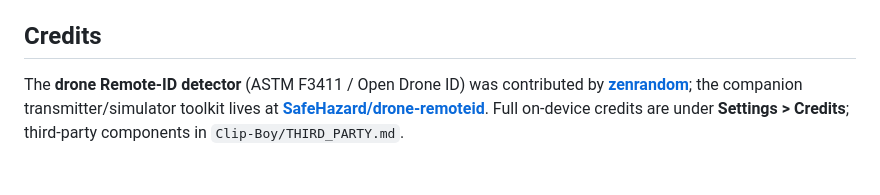
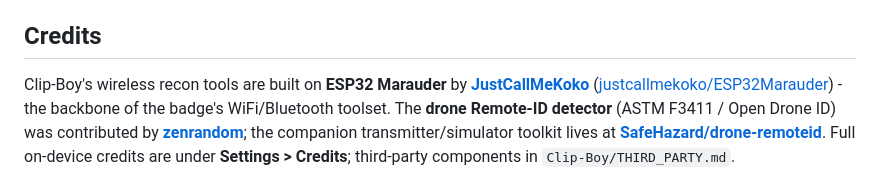
Before and after one commit to SafeHazard/Clip-Boy, a Markdown page: README.md, the part around the change. Drawn GitHub-style; blank space fills up the shorter version.

Commit message:
readme: credit JustCallMeKoko / ESP32 Marauder
The firmware forks ESP32 Marauder; add it (with a github link) to the README
Credits section alongside the on-device credit. Owner request.

Co-Authored-By: Claude Opus 4.8 <noreply@anthropic.com>
Claude-Session: https://claude.ai/code/session_01DcwKnbDkHu62CrQ1nLzZ7A

```diff
--- a/README.md
+++ b/README.md
@@ -24,6 +24,10 @@ components: `Clip-Boy/THIRD_PARTY.md`. AI disclosure: `Clip-Boy/AI-DISCLOSURE.md
 Acceptable use: `Clip-Boy/acceptable_use.md`.
 
 ## Credits
+Clip-Boy's wireless recon tools are built on **ESP32 Marauder** by
+**[JustCallMeKoko](https://github.com/justcallmekoko)**
+([justcallmekoko/ESP32Marauder](https://github.com/justcallmekoko/ESP32Marauder)) - the
+backbone of the badge's WiFi/Bluetooth toolset.
 The **drone Remote-ID detector** (ASTM F3411 / Open Drone ID) was contributed by
 **[zenrandom](https://github.com/zenrandom)**; the companion transmitter/simulator
 toolkit lives at **[SafeHazard/drone-remoteid](https://github.com/SafeHazard/drone-remoteid)**.
```
